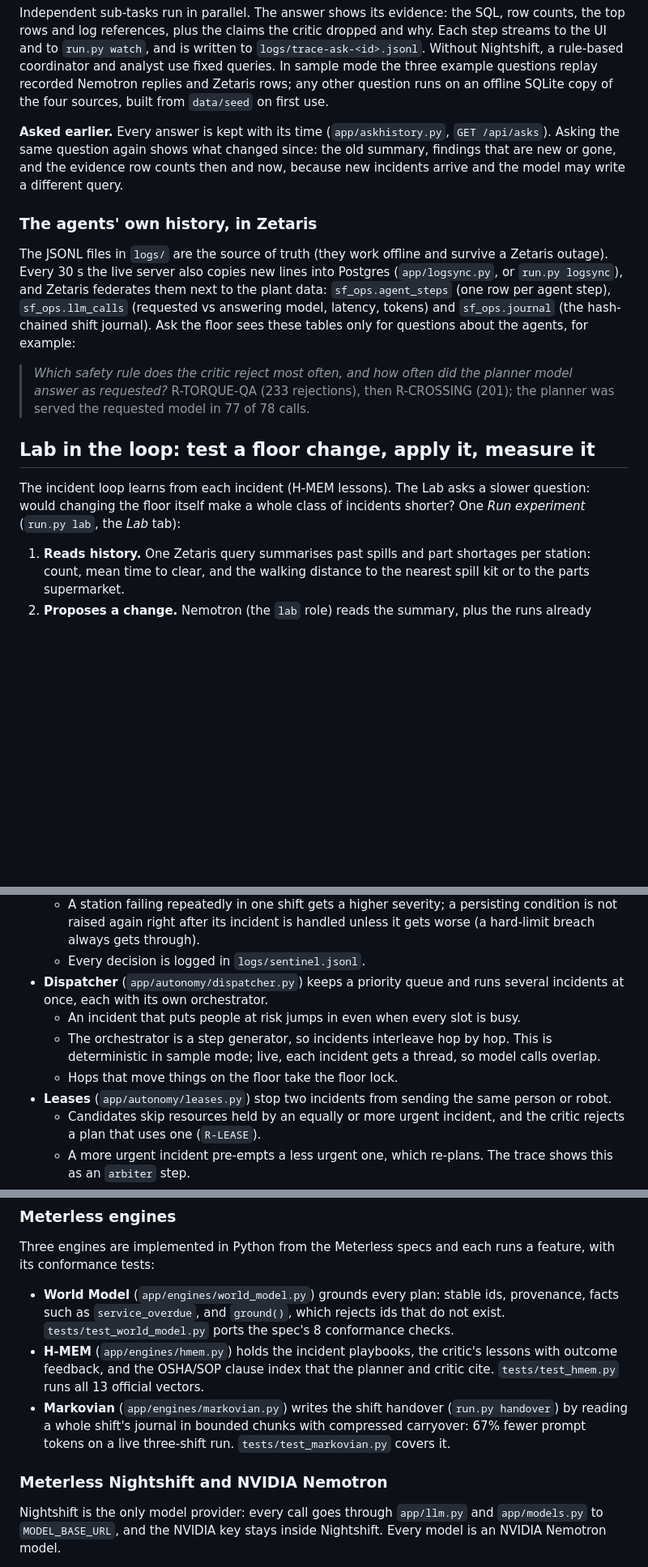
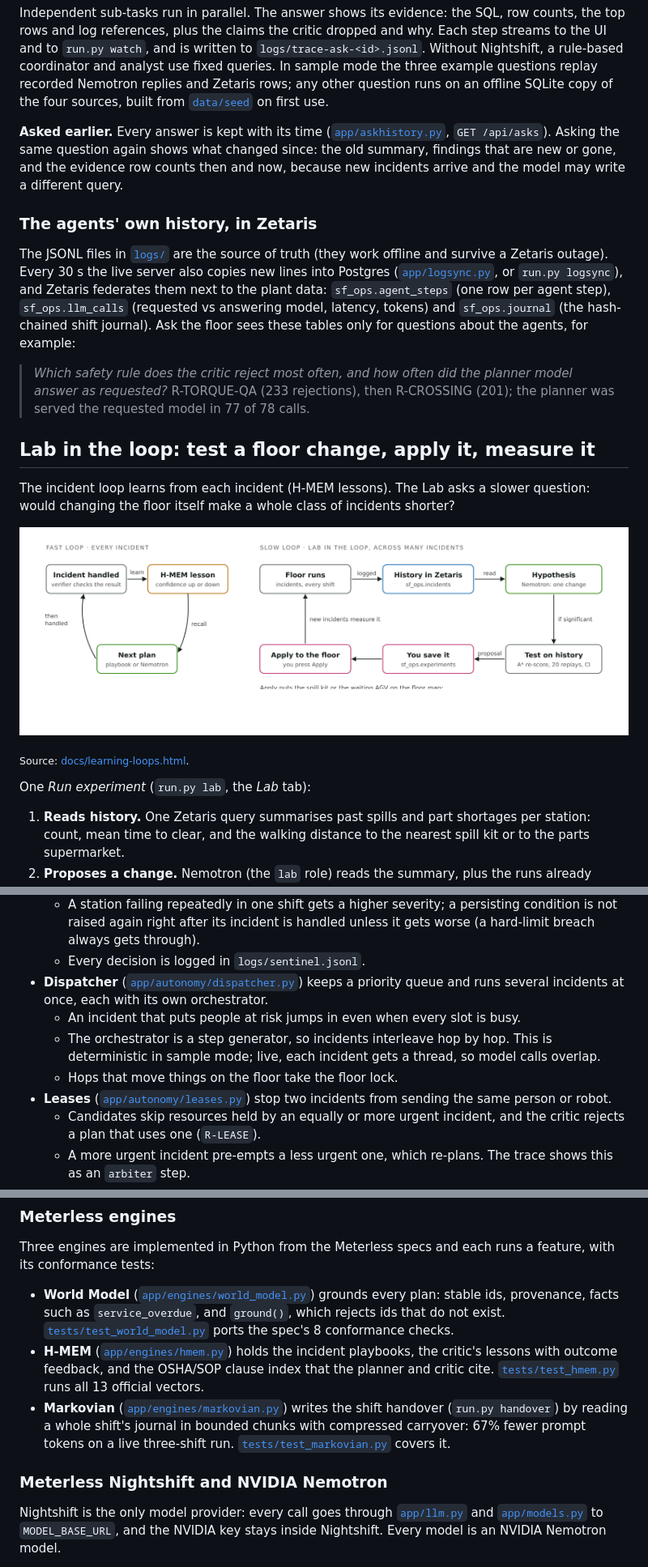
Before and after one commit to Hemanth-Raja/shopfloor-os, a Markdown page: README.md, 3 parts joined by grey strips. Shown at 81% size. GitHub-like rendering; pictures changed too: docs/learning-loops.png (added); blank space fills up the shorter version.

```diff
--- a/README.md
+++ b/README.md
@@ -288,15 +288,15 @@ Independent sub-tasks run in parallel. The answer shows its evidence: the SQL, r
 references, plus the claims the critic dropped and why. Each step streams to the UI and to `run.py watch`, and is
 written to `logs/trace-ask-<id>.jsonl`. Without Nightshift, a rule-based coordinator and analyst use fixed queries.
 In sample mode the three example questions replay recorded Nemotron replies and Zetaris rows; any other question
-runs on an offline SQLite copy of the four sources, built from `data/seed` on first use.
+runs on an offline SQLite copy of the four sources, built from [`data/seed`](data/seed) on first use.
 
-**Asked earlier.** Every answer is kept with its time (`app/askhistory.py`, `GET /api/asks`). Asking the same
+**Asked earlier.** Every answer is kept with its time ([`app/askhistory.py`](app/askhistory.py), `GET /api/asks`). Asking the same
 question again shows what changed since: the old summary, findings that are new or gone, and the evidence row
 counts then and now, because new incidents arrive and the model may write a different query.
 
 ### The agents' own history, in Zetaris
-The JSONL files in `logs/` are the source of truth (they work offline and survive a Zetaris outage). Every 30 s the
-live server also copies new lines into Postgres (`app/logsync.py`, or `run.py logsync`), and Zetaris federates them
+The JSONL files in [`logs/`](logs) are the source of truth (they work offline and survive a Zetaris outage). Every 30 s the
+live server also copies new lines into Postgres ([`app/logsync.py`](app/logsync.py), or `run.py logsync`), and Zetaris federates them
 next to the plant data: `sf_ops.agent_steps` (one row per agent step), `sf_ops.llm_calls` (requested vs answering
 model, latency, tokens) and `sf_ops.journal` (the hash-chained shift journal). Ask the floor sees these tables only
 for questions about the agents, for example:
@@ -306,7 +306,13 @@ for questions about the agents, for example:
 
 ## Lab in the loop: test a floor change, apply it, measure it
 The incident loop learns from each incident (H-MEM lessons). The Lab asks a slower question: would changing the
-floor itself make a whole class of incidents shorter? One *Run experiment* (`run.py lab`, the *Lab* tab):
+floor itself make a whole class of incidents shorter?
+
+![Two learning loops. Fast loop, every incident: the handled incident leaves an H-MEM lesson whose confidence goes up or down, and the next plan recalls it. Slow loop, Lab in the loop: incidents are logged as history in Zetaris, Nemotron proposes one change, code tests it on history with A* re-scoring and 20 seeded replays, a person saves it to sf_ops.experiments and applies it, and new incidents measure it](docs/learning-loops.png)
+
+<sub>Source: [docs/learning-loops.html](docs/learning-loops.html).</sub>
+
+One *Run experiment* (`run.py lab`, the *Lab* tab):
 1. **Reads history.** One Zetaris query summarises past spills and part shortages per station: count, mean time to
    clear, and the walking distance to the nearest spill kit or to the parts supermarket.
 2. **Proposes a change.** Nemotron (the `lab` role) reads the summary, plus the runs already tested and what an
@@ -347,13 +353,13 @@ floor signals --> Sentinel (rules; dedupe; correlate; Lightning triage of ambigu
   - A station failing repeatedly in one shift gets a higher severity; a persisting condition is not raised again
     right after its incident is handled unless it gets worse (a hard-limit breach always gets through).
   - Every decision is logged in `logs/sentinel.jsonl`.
-- **Dispatcher** (`app/autonomy/dispatcher.py`) keeps a priority queue and runs several incidents at once, each
+- **Dispatcher** ([`app/autonomy/dispatcher.py`](app/autonomy/dispatcher.py)) keeps a priority queue and runs several incidents at once, each
   with its own orchestrator.
   - An incident that puts people at risk jumps in even when every slot is busy.
   - The orchestrator is a step generator, so incidents interleave hop by hop. This is deterministic in sample
     mode; live, each incident gets a thread, so model calls overlap.
   - Hops that move things on the floor take the floor lock.
-- **Leases** (`app/autonomy/leases.py`) stop two incidents from sending the same person or robot.
+- **Leases** ([`app/autonomy/leases.py`](app/autonomy/leases.py)) stop two incidents from sending the same person or robot.
   - Candidates skip resources held by an equally or more urgent incident, and the critic rejects a plan that uses
     one (`R-LEASE`).
   - A more urgent incident pre-empts a less urgent one, which re-plans. The trace shows this as an `arbiter` step.
@@ -465,17 +471,17 @@ object was created in code through its SQL REST API, so a fresh install is rebui
 
 ### Meterless engines
 Three engines are implemented in Python from the Meterless specs and each runs a feature, with its conformance tests:
-- **World Model** (`app/engines/world_model.py`) grounds every plan: stable ids, provenance, facts such as
-  `service_overdue`, and `ground()`, which rejects ids that do not exist. `tests/test_world_model.py` ports the
+- **World Model** ([`app/engines/world_model.py`](app/engines/world_model.py)) grounds every plan: stable ids, provenance, facts such as
+  `service_overdue`, and `ground()`, which rejects ids that do not exist. [`tests/test_world_model.py`](tests/test_world_model.py) ports the
   spec's 8 conformance checks.
-- **H-MEM** (`app/engines/hmem.py`) holds the incident playbooks, the critic's lessons with outcome feedback, and
-  the OSHA/SOP clause index that the planner and critic cite. `tests/test_hmem.py` runs all 13 official vectors.
-- **Markovian** (`app/engines/markovian.py`) writes the shift handover (`run.py handover`) by reading a whole
+- **H-MEM** ([`app/engines/hmem.py`](app/engines/hmem.py)) holds the incident playbooks, the critic's lessons with outcome feedback, and
+  the OSHA/SOP clause index that the planner and critic cite. [`tests/test_hmem.py`](tests/test_hmem.py) runs all 13 official vectors.
+- **Markovian** ([`app/engines/markovian.py`](app/engines/markovian.py)) writes the shift handover (`run.py handover`) by reading a whole
   shift's journal in bounded chunks with compressed carryover: 67% fewer prompt tokens on a live three-shift run.
-  `tests/test_markovian.py` covers it.
+  [`tests/test_markovian.py`](tests/test_markovian.py) covers it.
 
 ### Meterless Nightshift and NVIDIA Nemotron
-Nightshift is the only model provider: every call goes through `app/llm.py` and `app/models.py` to
+Nightshift is the only model provider: every call goes through [`app/llm.py`](app/llm.py) and [`app/models.py`](app/models.py) to
 `MODEL_BASE_URL`, and the NVIDIA key stays inside Nightshift. Every model is an NVIDIA Nemotron model.
 - **One app per model.** Nightshift routes by app name, so each model is called under its own app, pinned in
   Nightshift's app policy to exactly one lane: `shopfloor-os-ultra` → Nemotron 3 Ultra 550B, `shopfloor-os` →
```
Also changed, not shown: other parts of README.md (+78 -78 lines), 1 other file.
